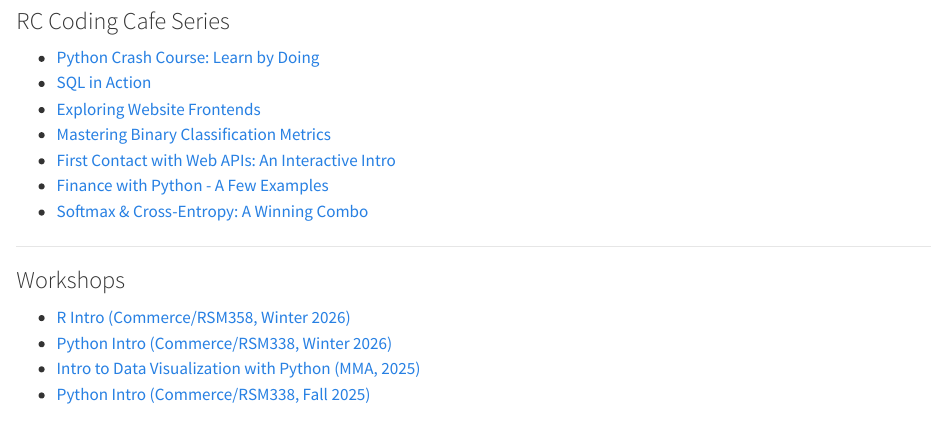
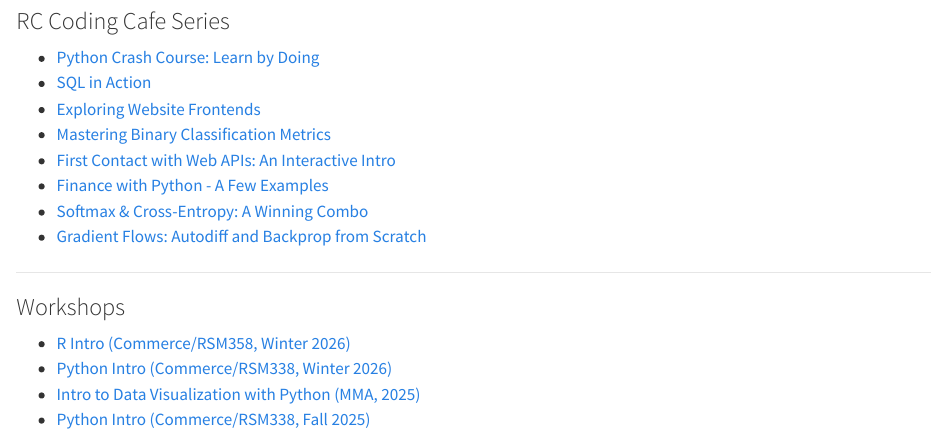
Before and after one commit to rmdal/rmdal.github.io, a Quarto document (index.qmd): the page in a window 1100 px wide, from 300 px down. Rendered offline with R 4.5, knitr and Pandoc in place of Quarto, with nearby package versions.

Commit message:
added autodiff and backprop

```diff
--- a/_quarto.yml
+++ b/_quarto.yml
@@ -13,7 +13,7 @@ website:
         href: index.qmd
   page-footer:
     left:
-      - text: "&copy; 2025, MDAL | `>_ AI core initialized...`"
+      - text: "&copy; 2026, MDAL | `>_ AI core initialized...`"
         href: index.qmd
     right: "Built with [Quarto](https://quarto.org/)."
   back-to-top-navigation: false
--- a/index.qmd
+++ b/index.qmd
@@ -23,6 +23,7 @@ Welcome to the new MDAL Computing site. This site is dedicated to providing reso
 -   [First Contact with Web APIs: An Interactive Intro](https://rmdal.github.io/web-api-live/)
 -   [Finance with Python - A Few Examples](https://rmdal.github.io/py-fin/)
 -   [Softmax & Cross-Entropy: A Winning Combo](https://rmdal.github.io/softmax-cross-entropy/)
+-   [Gradient Flows: Autodiff and Backprop from Scratch](https://rmdal.github.io/autodiff-backprop/)
 
 ------------------------------------------------------------------------
 
```
Also changed, not shown: docs/search.json, 1 other file.
